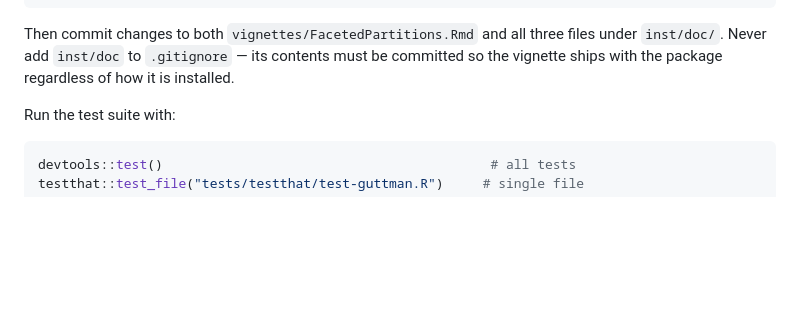
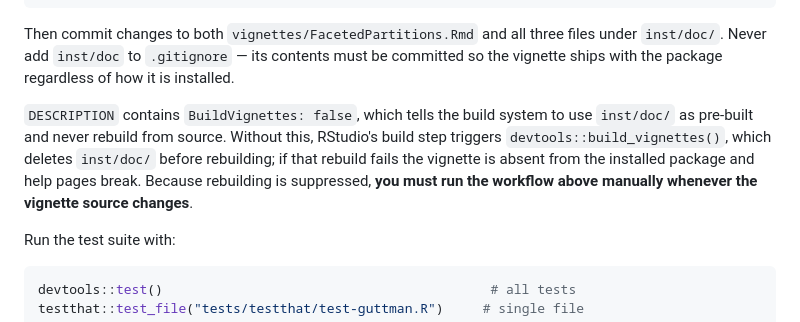
Before and after one commit to rpfister57/facpart, a Markdown page: CLAUDE.md, the part around the change. Drawn GitHub-style; blank space fills up the shorter version.

Commit message:
document BuildVignettes: false and manual vignette rebuild requirement
Co-Authored-By: Claude Sonnet 4.6 (1M context) <noreply@anthropic.com>

```diff
--- a/CLAUDE.md
+++ b/CLAUDE.md
@@ -48,6 +48,14 @@ Then commit changes to both `vignettes/FacetedPartitions.Rmd` and all
 three files under `inst/doc/`. Never add `inst/doc` to `.gitignore` — its
 contents must be committed so the vignette ships with the package
 regardless of how it is installed.
+
+`DESCRIPTION` contains `BuildVignettes: false`, which tells the build
+system to use `inst/doc/` as pre-built and never rebuild from source.
+Without this, RStudio's build step triggers `devtools::build_vignettes()`,
+which deletes `inst/doc/` before rebuilding; if that rebuild fails the
+vignette is absent from the installed package and help pages break.
+Because rebuilding is suppressed, **you must run the workflow above
+manually whenever the vignette source changes**.
 
 Run the test suite with:
 
```
